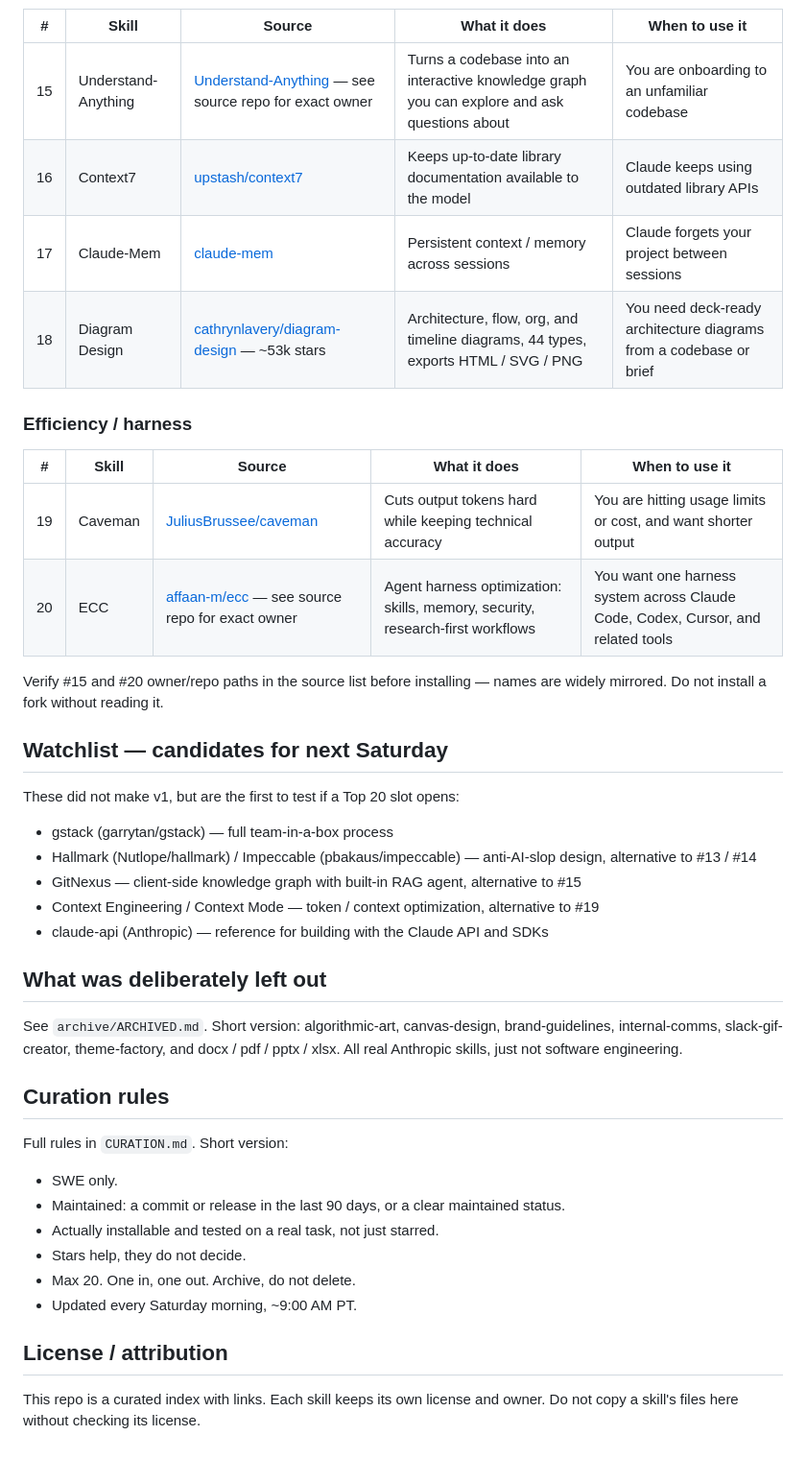
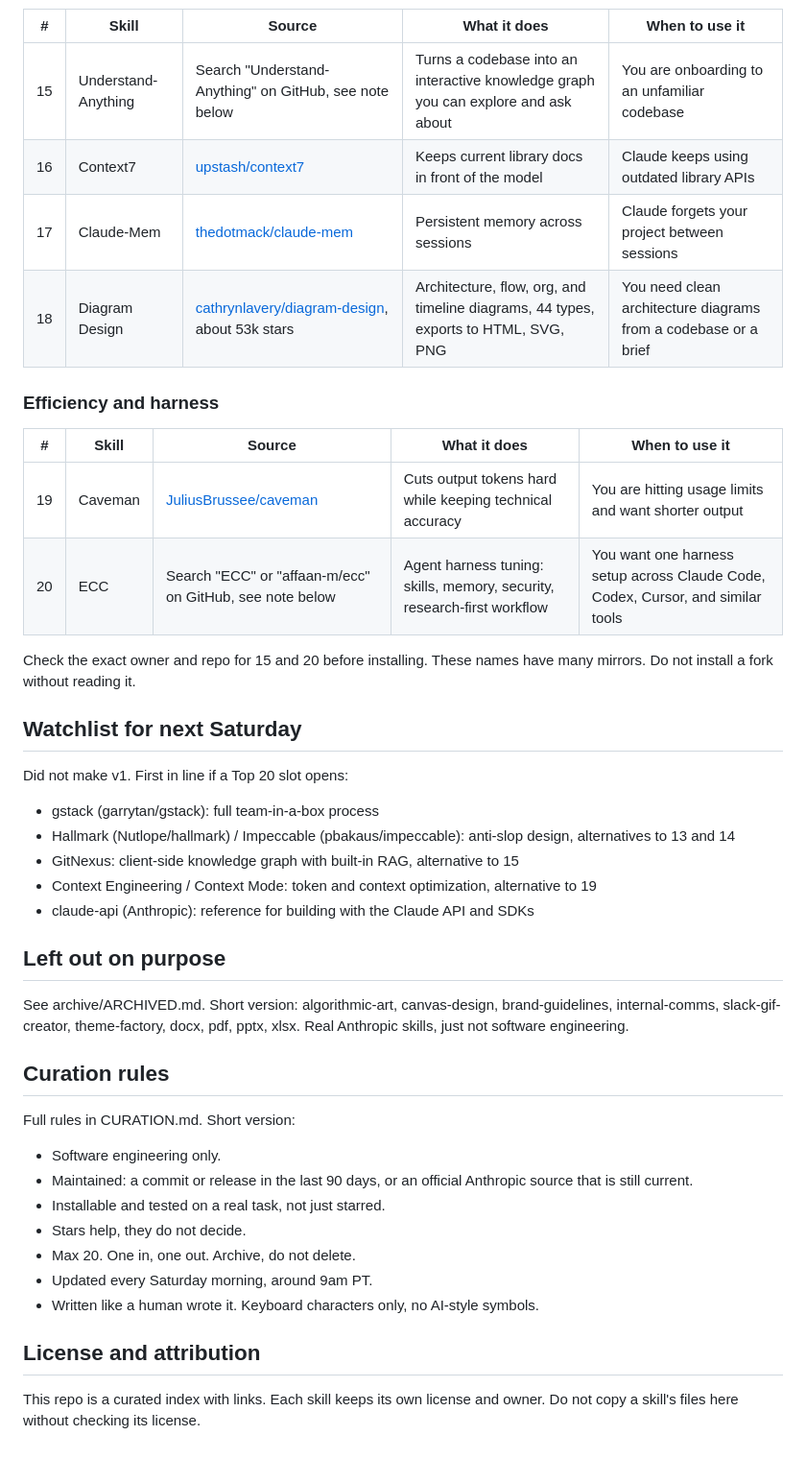
Before and after one commit to mrstartrag/engineering-claude-skills, a Markdown page: README.md, the part around one of its changes. Shown at 96% size. Rendered like a GitHub page.

Commit message:
Rewrite everything in plain human writing

```diff
--- a/README.md
+++ b/README.md
@@ -76,45 +76,46 @@ Caveat: independent blind tests in Oct 2026 ranked Taste last on one test and UI
 
 | # | Skill | Source | What it does | When to use it |
 |---|---|---|---|---|
-| 15 | Understand-Anything | [Understand-Anything](https://github.com/DerZyklop/Understand-Anything) — see source repo for exact owner | Turns a codebase into an interactive knowledge graph you can explore and ask questions about | You are onboarding to an unfamiliar codebase |
-| 16 | Context7 | [upstash/context7](https://github.com/upstash/context7) | Keeps up-to-date library documentation available to the model | Claude keeps using outdated library APIs |
-| 17 | Claude-Mem | [claude-mem](https://github.com/thedotmack/claude-mem) | Persistent context / memory across sessions | Claude forgets your project between sessions |
-| 18 | Diagram Design | [cathrynlavery/diagram-design](https://github.com/cathrynlavery/diagram-design) — ~53k stars | Architecture, flow, org, and timeline diagrams, 44 types, exports HTML / SVG / PNG | You need deck-ready architecture diagrams from a codebase or brief |
+| 15 | Understand-Anything | Search "Understand-Anything" on GitHub, see note below | Turns a codebase into an interactive knowledge graph you can explore and ask about | You are onboarding to an unfamiliar codebase |
+| 16 | Context7 | [upstash/context7](https://github.com/upstash/context7) | Keeps current library docs in front of the model | Claude keeps using outdated library APIs |
+| 17 | Claude-Mem | [thedotmack/claude-mem](https://github.com/thedotmack/claude-mem) | Persistent memory across sessions | Claude forgets your project between sessions |
+| 18 | Diagram Design | [cathrynlavery/diagram-design](https://github.com/cathrynlavery/diagram-design), about 53k stars | Architecture, flow, org, and timeline diagrams, 44 types, exports to HTML, SVG, PNG | You need clean architecture diagrams from a codebase or a brief |
 
-### Efficiency / harness
+### Efficiency and harness
 
 | # | Skill | Source | What it does | When to use it |
 |---|---|---|---|---|
-| 19 | Caveman | [JuliusBrussee/caveman](https://github.com/JuliusBrussee/caveman) | Cuts output tokens hard while keeping technical accuracy | You are hitting usage limits or cost, and want shorter output |
-| 20 | ECC | [affaan-m/ecc](https://github.com/affaan-m/ecc) — see source repo for exact owner | Agent harness optimization: skills, memory, security, research-first workflows | You want one harness system across Claude Code, Codex, Cursor, and related tools |
+| 19 | Caveman | [JuliusBrussee/caveman](https://github.com/JuliusBrussee/caveman) | Cuts output tokens hard while keeping technical accuracy | You are hitting usage limits and want shorter output |
+| 20 | ECC | Search "ECC" or "affaan-m/ecc" on GitHub, see note below | Agent harness tuning: skills, memory, security, research-first workflow | You want one harness setup across Claude Code, Codex, Cursor, and similar tools |
 
-Verify #15 and #20 owner/repo paths in the source list before installing — names are widely mirrored. Do not install a fork without reading it.
+Check the exact owner and repo for 15 and 20 before installing. These names have many mirrors. Do not install a fork without reading it.
 
-## Watchlist — candidates for next Saturday
+## Watchlist for next Saturday
 
-These did not make v1, but are the first to test if a Top 20 slot opens:
+Did not make v1. First in line if a Top 20 slot opens:
 
-- gstack (garrytan/gstack) — full team-in-a-box process
-- Hallmark (Nutlope/hallmark) / Impeccable (pbakaus/impeccable) — anti-AI-slop design, alternative to #13 / #14
-- GitNexus — client-side knowledge graph with built-in RAG agent, alternative to #15
-- Context Engineering / Context Mode — token / context optimization, alternative to #19
-- claude-api (Anthropic) — reference for building with the Claude API and SDKs
+- gstack (garrytan/gstack): full team-in-a-box process
+- Hallmark (Nutlope/hallmark) / Impeccable (pbakaus/impeccable): anti-slop design, alternatives to 13 and 14
+- GitNexus: client-side knowledge graph with built-in RAG, alternative to 15
+- Context Engineering / Context Mode: token and context optimization, alternative to 19
+- claude-api (Anthropic): reference for building with the Claude API and SDKs
 
-## What was deliberately left out
+## Left out on purpose
 
-See `archive/ARCHIVED.md`. Short version: algorithmic-art, canvas-design, brand-guidelines, internal-comms, slack-gif-creator, theme-factory, and docx / pdf / pptx / xlsx. All real Anthropic skills, just not software engineering.
+See archive/ARCHIVED.md. Short version: algorithmic-art, canvas-design, brand-guidelines, internal-comms, slack-gif-creator, theme-factory, docx, pdf, pptx, xlsx. Real Anthropic skills, just not software engineering.
 
 ## Curation rules
 
-Full rules in `CURATION.md`. Short version:
+Full rules in CURATION.md. Short version:
 
-- SWE only.
-- Maintained: a commit or release in the last 90 days, or a clear maintained status.
-- Actually installable and tested on a real task, not just starred.
+- Software engineering only.
+- Maintained: a commit or release in the last 90 days, or an official Anthropic source that is still current.
+- Installable and tested on a real task, not just starred.
 - Stars help, they do not decide.
 - Max 20. One in, one out. Archive, do not delete.
-- Updated every Saturday morning, ~9:00 AM PT.
+- Updated every Saturday morning, around 9am PT.
+- Written like a human wrote it. Keyboard characters only, no AI-style symbols.
 
-## License / attribution
+## License and attribution
 
 This repo is a curated index with links. Each skill keeps its own license and owner. Do not copy a skill's files here without checking its license.
```
Also changed, not shown: other parts of README.md (+31 -31 lines).
